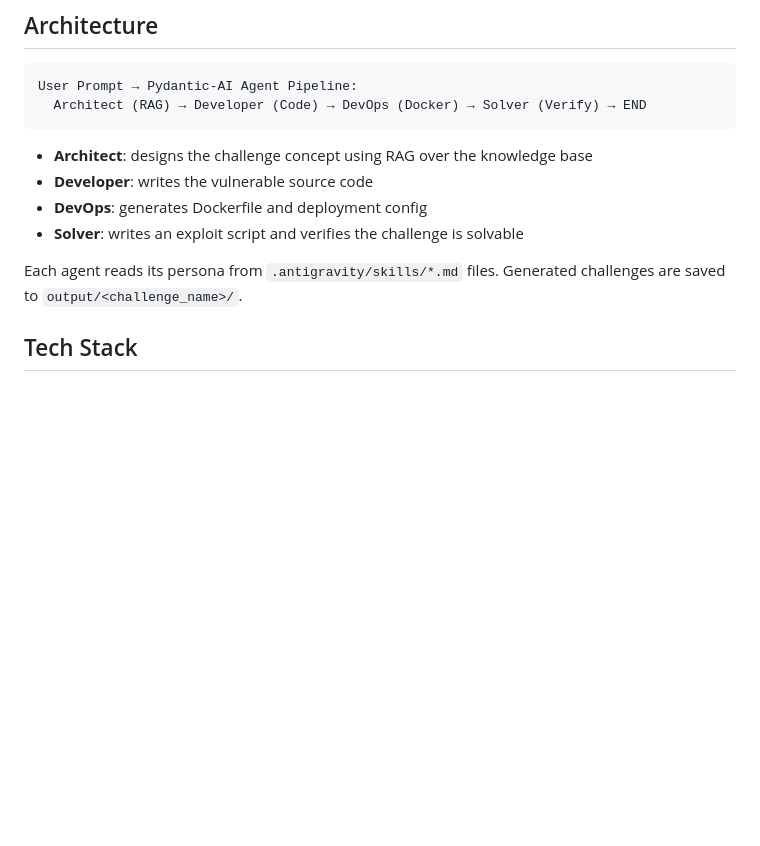
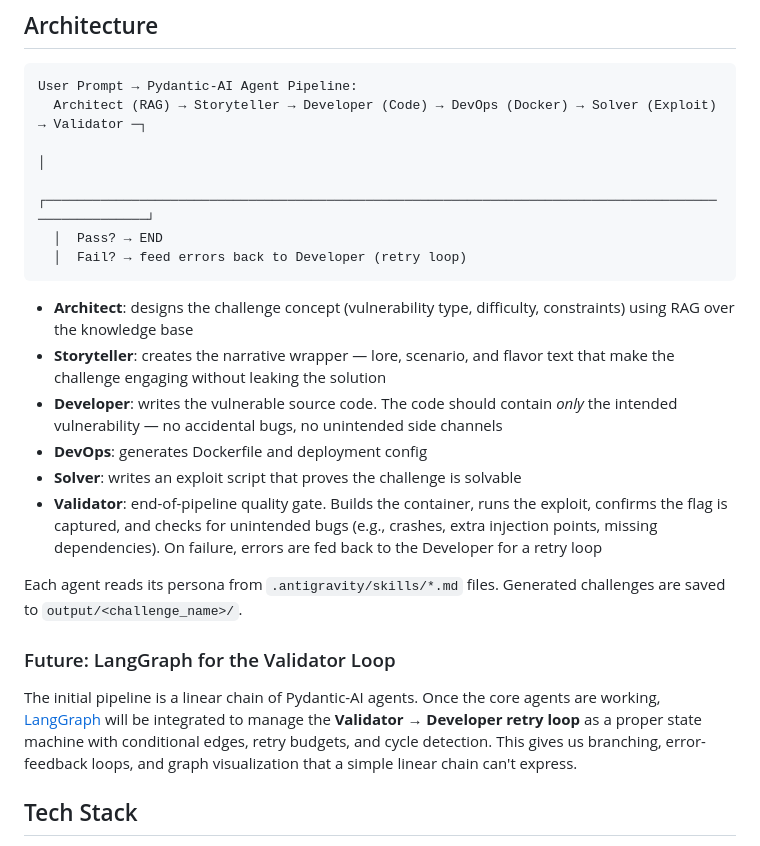
Before and after one commit to EzraGubbay/ToroidBot, a Markdown page: DEV.md, the part around the change. GitHub-like rendering; blank space fills up the shorter version.

Commit message:
Update pipeline: add Storyteller agent, Validator loop, LangGraph plans
- New Storyteller agent for challenge narrative/lore
- Validator agent as end-of-pipeline quality gate
- Validator feeds errors back to Developer on failure
- Document planned LangGraph integration for retry state machine

Co-Authored-By: Claude Opus 4.6 (1M context) <noreply@anthropic.com>

````diff
--- a/DEV.md
+++ b/DEV.md
@@ -14,15 +14,25 @@ CTF-POC is an AI-powered multi-agent system that generates complete, deployable
 
 ```
 User Prompt → Pydantic-AI Agent Pipeline:
-  Architect (RAG) → Developer (Code) → DevOps (Docker) → Solver (Verify) → END
+  Architect (RAG) → Storyteller → Developer (Code) → DevOps (Docker) → Solver (Exploit) → Validator ─┐
+                                                                                                       │
+  ┌────────────────────────────────────────────────────────────────────────────────────────────────────┘
+  │  Pass? → END
+  │  Fail? → feed errors back to Developer (retry loop)
 ```
 
-- **Architect**: designs the challenge concept using RAG over the knowledge base
-- **Developer**: writes the vulnerable source code
+- **Architect**: designs the challenge concept (vulnerability type, difficulty, constraints) using RAG over the knowledge base
+- **Storyteller**: creates the narrative wrapper — lore, scenario, and flavor text that make the challenge engaging without leaking the solution
+- **Developer**: writes the vulnerable source code. The code should contain *only* the intended vulnerability — no accidental bugs, no unintended side channels
 - **DevOps**: generates Dockerfile and deployment config
-- **Solver**: writes an exploit script and verifies the challenge is solvable
+- **Solver**: writes an exploit script that proves the challenge is solvable
+- **Validator**: end-of-pipeline quality gate. Builds the container, runs the exploit, confirms the flag is captured, and checks for unintended bugs (e.g., crashes, extra injection points, missing dependencies). On failure, errors are fed back to the Developer for a retry loop
 
 Each agent reads its persona from `.antigravity/skills/*.md` files. Generated challenges are saved to `output/<challenge_name>/`.
+
+### Future: LangGraph for the Validator Loop
+
+The initial pipeline is a linear chain of Pydantic-AI agents. Once the core agents are working, [LangGraph](https://github.com/langchain-ai/langgraph) will be integrated to manage the **Validator → Developer retry loop** as a proper state machine with conditional edges, retry budgets, and cycle detection. This gives us branching, error-feedback loops, and graph visualization that a simple linear chain can't express.
 
 ## Tech Stack
 
````
